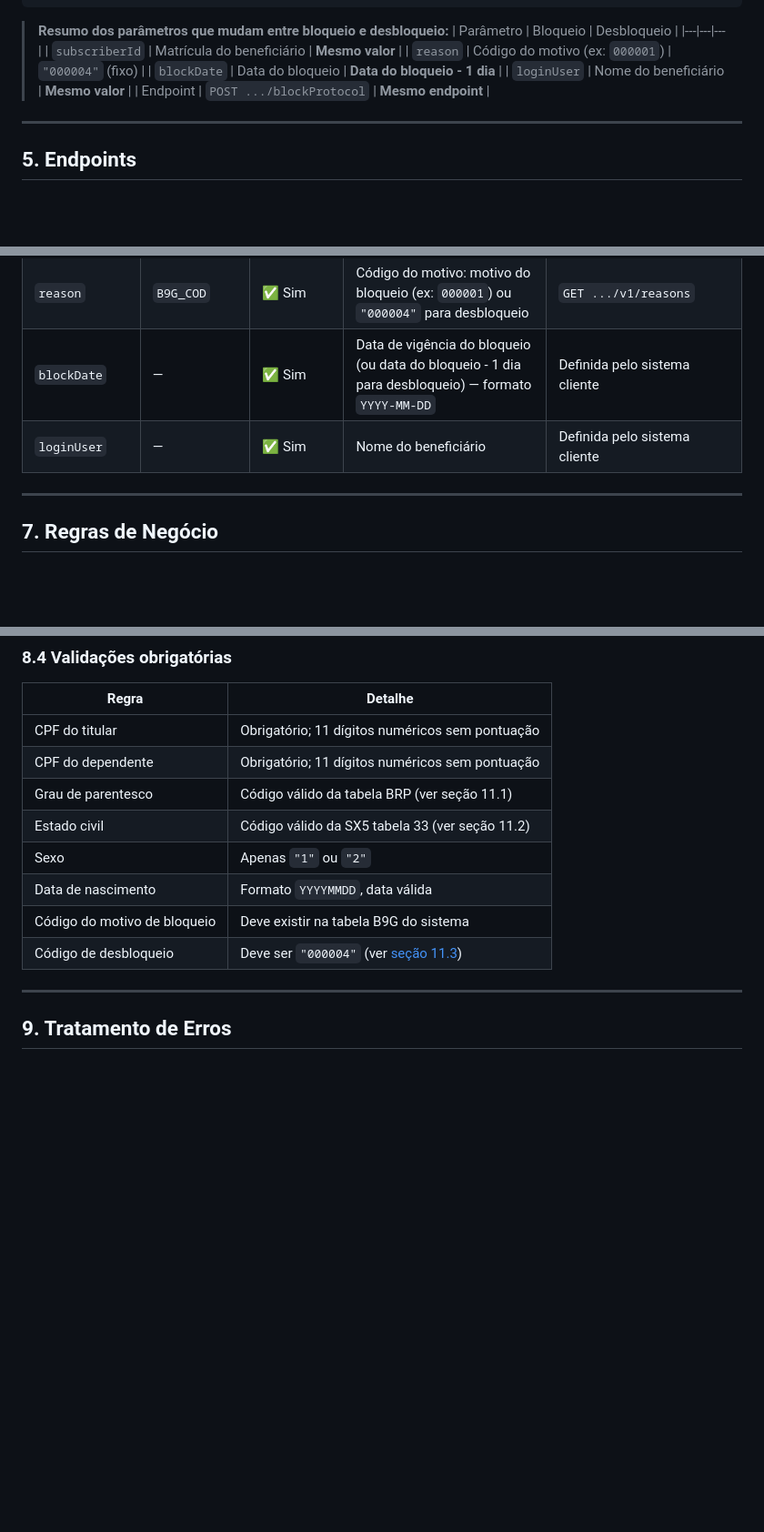
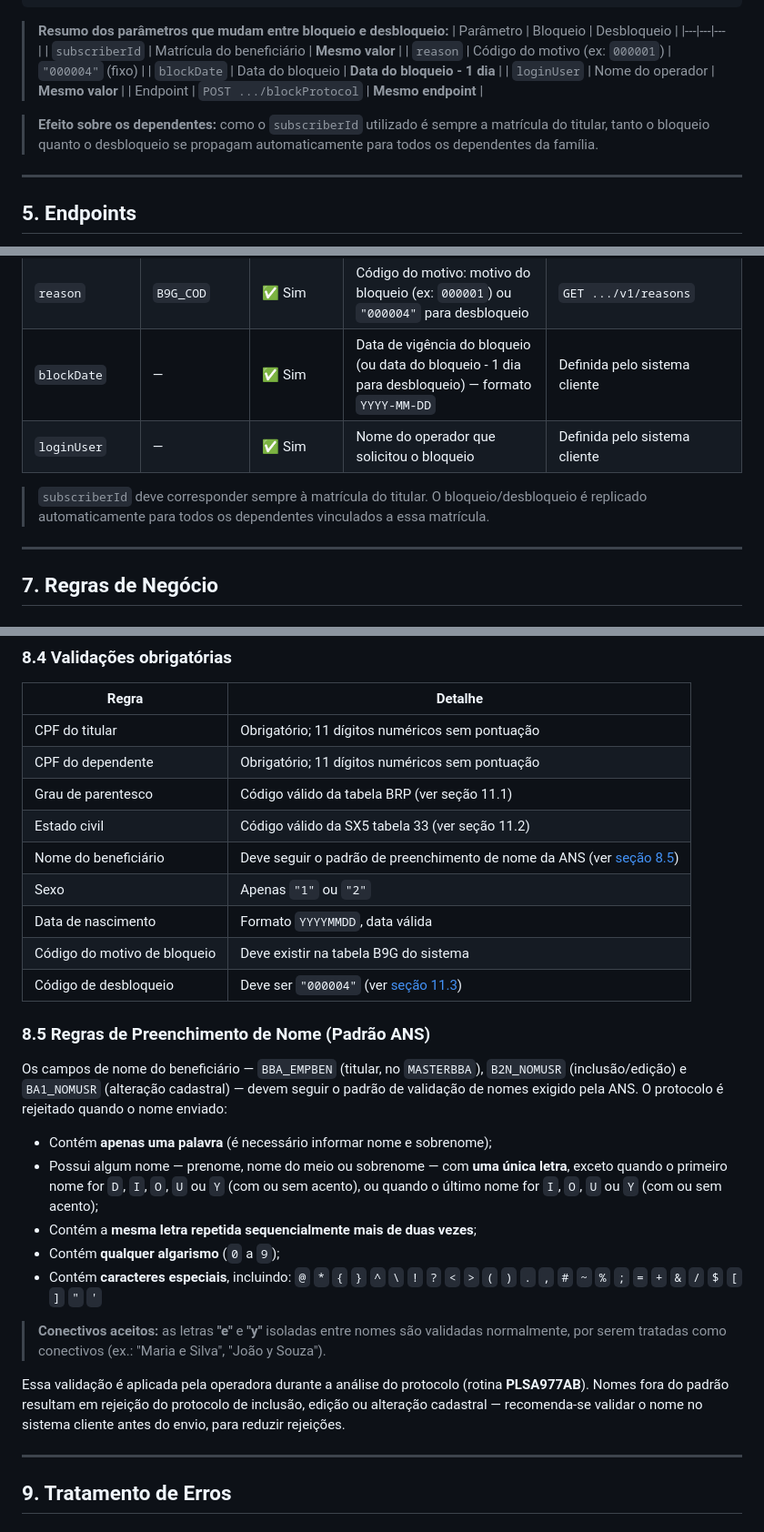
Before and after one commit to git-medicar/api_integracao_beneficiarios, a Markdown page: Documentacao.md, 3 parts joined by grey strips. Shown at 91% size. Rendered like a GitHub page; blank space fills up the shorter version.

Commit message:
Update Documentacao.md for version 2.2
Updated document version and added clarifications on beneficiary blocking and unblocking processes.

```diff
--- a/Documentacao.md
+++ b/Documentacao.md
@@ -259,8 +262,10 @@ blockDate = 2026-05-15
 > | `subscriberId` | Matrícula do beneficiário | **Mesmo valor** |
 > | `reason` | Código do motivo (ex: `000001`) | `"000004"` (fixo) |
 > | `blockDate` | Data do bloqueio | **Data do bloqueio - 1 dia** |
-> | `loginUser` | Nome do beneficiário | **Mesmo valor** |
+> | `loginUser` | Nome do operador | **Mesmo valor** |
 > | Endpoint | `POST .../blockProtocol` | **Mesmo endpoint** |
+
+> **Efeito sobre os dependentes:** como o `subscriberId` utilizado é sempre a matrícula do titular, tanto o bloqueio quanto o desbloqueio se propagam automaticamente para todos os dependentes da família.
 
 ---
 
@@ -807,7 +814,9 @@ Abaixo estão os campos da tabela **BA1** que podem ser alterados por este endpo
 | `subscriberId` | `BBA_MATRIC` | ✅ Sim | Matrícula do beneficiário | `GET /contract?cgcbeneficiario={{CPF}}` → campo `BBA_MATRIC` |
 | `reason` | `B9G_COD` | ✅ Sim | Código do motivo: motivo do bloqueio (ex: `000001`) ou `"000004"` para desbloqueio | `GET .../v1/reasons` |
 | `blockDate` | — | ✅ Sim | Data de vigência do bloqueio (ou data do bloqueio - 1 dia para desbloqueio) — formato `YYYY-MM-DD` | Definida pelo sistema cliente |
-| `loginUser` | — | ✅ Sim | Nome do beneficiário | Definida pelo sistema cliente |
+| `loginUser` | — | ✅ Sim | Nome do operador que solicitou o bloqueio | Definida pelo sistema cliente |
+
+> `subscriberId` deve corresponder sempre à matrícula do titular. O bloqueio/desbloqueio é replicado automaticamente para todos os dependentes vinculados a essa matrícula.
 
 ---
 
@@ -914,10 +924,25 @@ Mesmo valores numéricos devem ser enviados como strings. Exemplo: `"B2N_SEXO":
 | CPF do dependente | Obrigatório; 11 dígitos numéricos sem pontuação  |
 | Grau de parentesco | Código válido da tabela BRP (ver seção 11.1) |
 | Estado civil | Código válido da SX5 tabela 33 (ver seção 11.2) |
+| Nome do beneficiário | Deve seguir o padrão de preenchimento de nome da ANS (ver [seção 8.5](#85-regras-de-preenchimento-de-nome-padrão-ans)) |
 | Sexo | Apenas `"1"` ou `"2"` |
 | Data de nascimento | Formato `YYYYMMDD`, data válida |
 | Código do motivo de bloqueio | Deve existir na tabela B9G do sistema |
 | Código de desbloqueio | Deve ser `"000004"` (ver [seção 11.3](#113-motivos-de-bloqueio-b9g_cod)) |
+
+### 8.5 Regras de Preenchimento de Nome (Padrão ANS)
+
+Os campos de nome do beneficiário — `BBA_EMPBEN` (titular, no `MASTERBBA`), `B2N_NOMUSR` (inclusão/edição) e `BA1_NOMUSR` (alteração cadastral) — devem seguir o padrão de validação de nomes exigido pela ANS. O protocolo é rejeitado quando o nome enviado:
+
+- Contém **apenas uma palavra** (é necessário informar nome e sobrenome);
+- Possui algum nome — prenome, nome do meio ou sobrenome — com **uma única letra**, exceto quando o primeiro nome for `D`, `I`, `O`, `U` ou `Y` (com ou sem acento), ou quando o último nome for `I`, `O`, `U` ou `Y` (com ou sem acento);
+- Contém a **mesma letra repetida sequencialmente mais de duas vezes**;
+- Contém **qualquer algarismo** (`0` a `9`);
+- Contém **caracteres especiais**, incluindo: `@` `*` `{` `}` `^` `\` `!` `?` `<` `>` `(` `)` `.` `,` `#` `~` `%` `;` `=` `+` `&` `/` `$` `[` `]` `"` `'`
+
+> **Conectivos aceitos:** as letras **"e"** e **"y"** isoladas entre nomes são validadas normalmente, por serem tratadas como conectivos (ex.: "Maria e Silva", "João y Souza").
+
+Essa validação é aplicada pela operadora durante a análise do protocolo (rotina **PLSA977AB**). Nomes fora do padrão resultam em rejeição do protocolo de inclusão, edição ou alteração cadastral — recomenda-se validar o nome no sistema cliente antes do envio, para reduzir rejeições.
 
 ---
 
```
Also changed, not shown: other parts of Documentacao.md (+34 -14 lines).
